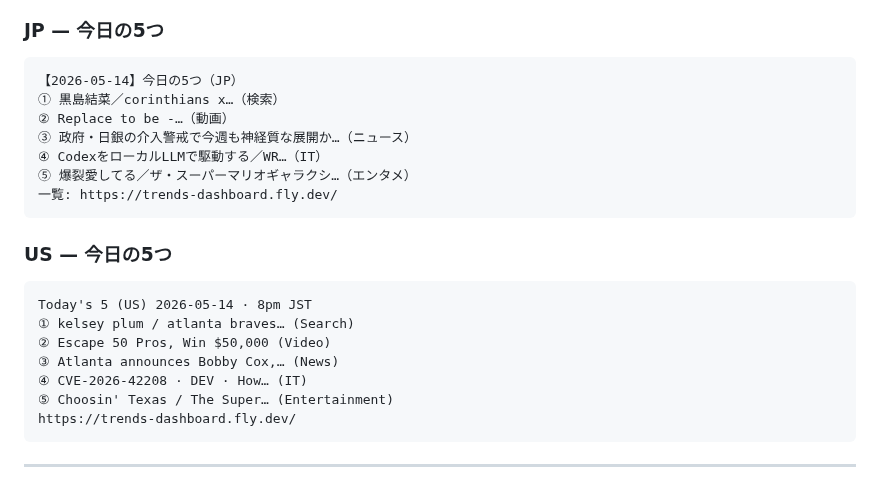
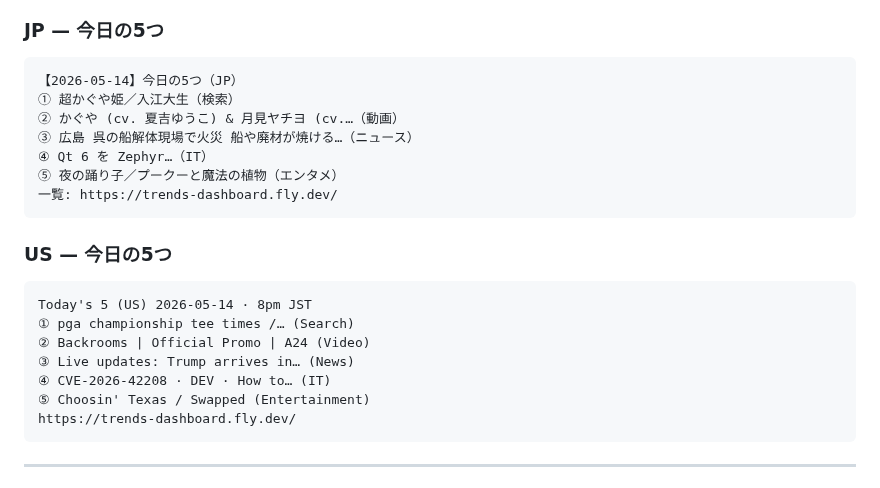
Before and after one commit to rushhirosan/trend-dashboard, a Markdown page: docs/x_post_samples/daily_series_from_2026-05-09.md, the part around the change. GitHub-like rendering.

Commit message:
docs(x_post): auto-fill daily X post series

````diff
--- a/docs/x_post_samples/daily_series_from_2026-05-09.md
+++ b/docs/x_post_samples/daily_series_from_2026-05-09.md
@@ -161,11 +161,11 @@ https://trends-dashboard.fly.dev/
 
 ```
 【2026-05-14】今日の5つ（JP）
-① 黒島結菜／corinthians x…（検索）
-② Replace to be -…（動画）
-③ 政府・日銀の介入警戒で今週も神経質な展開か…（ニュース）
-④ CodexをローカルLLMで駆動する／WR…（IT）
-⑤ 爆裂愛してる／ザ・スーパーマリオギャラクシ…（エンタメ）
+① 超かぐや姫／入江大生（検索）
+② かぐや (cv. 夏吉ゆうこ) & 月見ヤチヨ (cv.…（動画）
+③ 広島 呉の船解体現場で火災 船や廃材が焼ける…（ニュース）
+④ Qt 6 を Zephyr…（IT）
+⑤ 夜の踊り子／プークーと魔法の植物（エンタメ）
 一覧: https://trends-dashboard.fly.dev/
 ```
 
@@ -173,11 +173,11 @@ https://trends-dashboard.fly.dev/
 
 ```
 Today's 5 (US) 2026-05-14 · 8pm JST
-① kelsey plum / atlanta braves… (Search)
-② Escape 50 Pros, Win $50,000 (Video)
-③ Atlanta announces Bobby Cox,… (News)
-④ CVE-2026-42208 · DEV · How… (IT)
-⑤ Choosin' Texas / The Super… (Entertainment)
+① pga championship tee times /… (Search)
+② Backrooms | Official Promo | A24 (Video)
+③ Live updates: Trump arrives in… (News)
+④ CVE-2026-42208 · DEV · How to… (IT)
+⑤ Choosin' Texas / Swapped (Entertainment)
 https://trends-dashboard.fly.dev/
 ```
 
````
